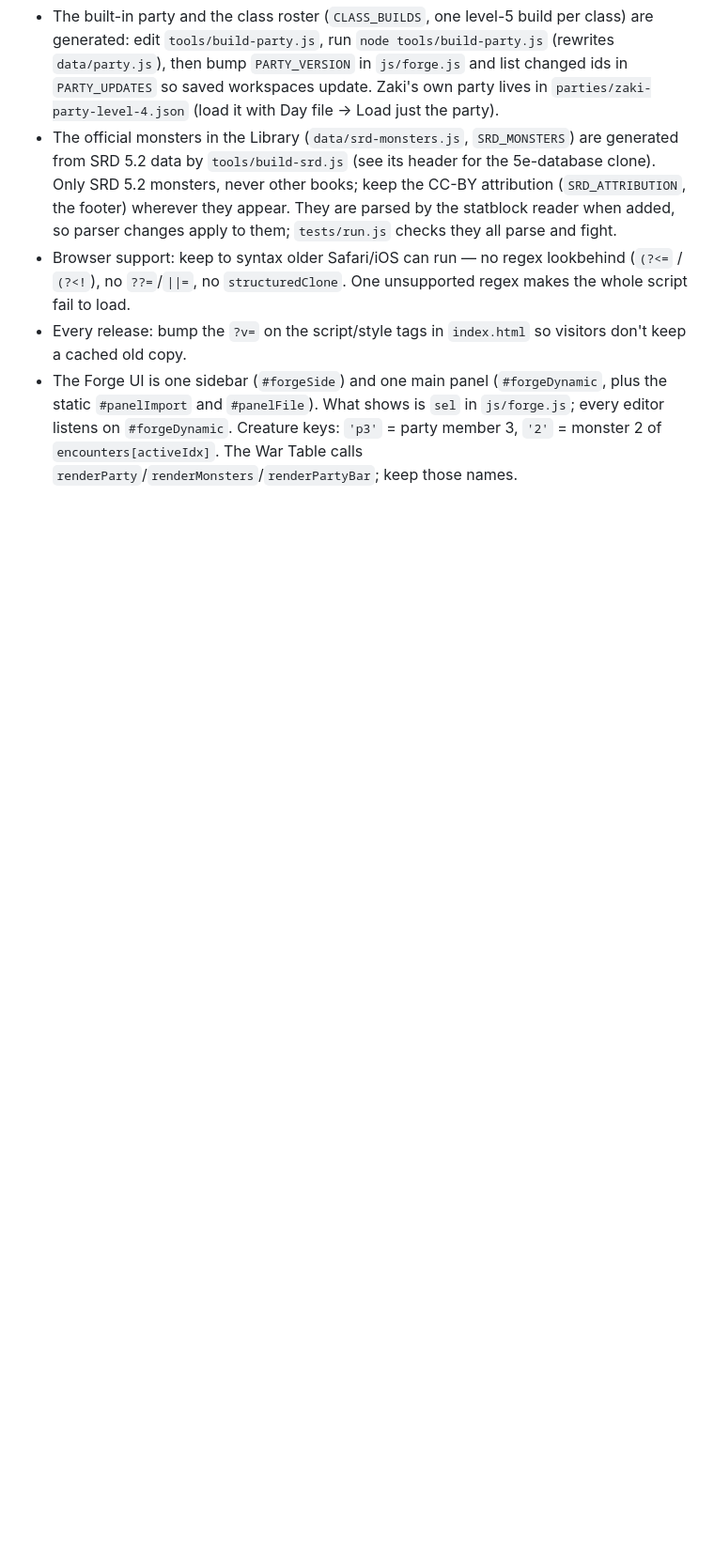
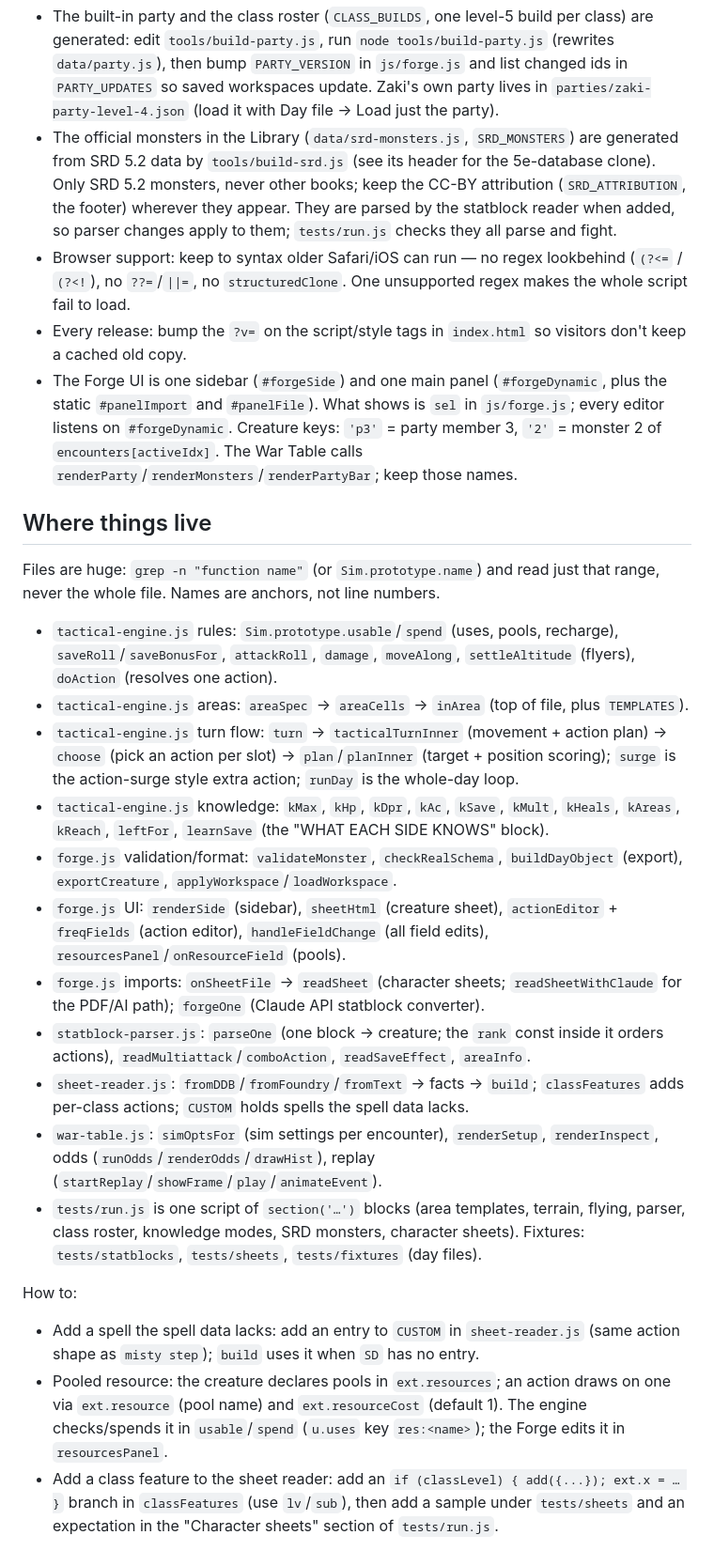
Before and after one commit to hatllama/statblock-forge, a Markdown page: CLAUDE.md, the part around the change. Shown at 94% size. Rendered like a GitHub page; blank space fills up the shorter version.

Commit message:
Add where-things-live map to CLAUDE.md
Co-Authored-By: Claude Sonnet 5.5 <noreply@anthropic.com>

```diff
--- a/CLAUDE.md
+++ b/CLAUDE.md
@@ -29,3 +29,22 @@
 - The Forge UI is one sidebar (`#forgeSide`) and one main panel (`#forgeDynamic`, plus the static `#panelImport` and `#panelFile`).
   What shows is `sel` in `js/forge.js`; every editor listens on `#forgeDynamic`. Creature keys: `'p3'` = party member 3,
   `'2'` = monster 2 of `encounters[activeIdx]`. The War Table calls `renderParty`/`renderMonsters`/`renderPartyBar`; keep those names.
+
+## Where things live
+Files are huge: `grep -n "function name"` (or `Sim.prototype.name`) and read just that range, never the whole file. Names are anchors, not line numbers.
+- `tactical-engine.js` rules: `Sim.prototype.usable`/`spend` (uses, pools, recharge), `saveRoll`/`saveBonusFor`, `attackRoll`, `damage`, `moveAlong`, `settleAltitude` (flyers), `doAction` (resolves one action).
+- `tactical-engine.js` areas: `areaSpec` → `areaCells` → `inArea` (top of file, plus `TEMPLATES`).
+- `tactical-engine.js` turn flow: `turn` → `tacticalTurnInner` (movement + action plan) → `choose` (pick an action per slot) → `plan`/`planInner` (target + position scoring); `surge` is the action-surge style extra action; `runDay` is the whole-day loop.
+- `tactical-engine.js` knowledge: `kMax`, `kHp`, `kDpr`, `kAc`, `kSave`, `kMult`, `kHeals`, `kAreas`, `kReach`, `leftFor`, `learnSave` (the "WHAT EACH SIDE KNOWS" block).
+- `forge.js` validation/format: `validateMonster`, `checkRealSchema`, `buildDayObject` (export), `exportCreature`, `applyWorkspace`/`loadWorkspace`.
+- `forge.js` UI: `renderSide` (sidebar), `sheetHtml` (creature sheet), `actionEditor` + `freqFields` (action editor), `handleFieldChange` (all field edits), `resourcesPanel`/`onResourceField` (pools).
+- `forge.js` imports: `onSheetFile` → `readSheet` (character sheets; `readSheetWithClaude` for the PDF/AI path); `forgeOne` (Claude API statblock converter).
+- `statblock-parser.js`: `parseOne` (one block → creature; the `rank` const inside it orders actions), `readMultiattack`/`comboAction`, `readSaveEffect`, `areaInfo`.
+- `sheet-reader.js`: `fromDDB`/`fromFoundry`/`fromText` → facts → `build`; `classFeatures` adds per-class actions; `CUSTOM` holds spells the spell data lacks.
+- `war-table.js`: `simOptsFor` (sim settings per encounter), `renderSetup`, `renderInspect`, odds (`runOdds`/`renderOdds`/`drawHist`), replay (`startReplay`/`showFrame`/`play`/`animateEvent`).
+- `tests/run.js` is one script of `section('…')` blocks (area templates, terrain, flying, parser, class roster, knowledge modes, SRD monsters, character sheets). Fixtures: `tests/statblocks`, `tests/sheets`, `tests/fixtures` (day files).
+
+How to:
+- Add a spell the spell data lacks: add an entry to `CUSTOM` in `sheet-reader.js` (same action shape as `misty step`); `build` uses it when `SD` has no entry.
+- Pooled resource: the creature declares pools in `ext.resources`; an action draws on one via `ext.resource` (pool name) and `ext.resourceCost` (default 1). The engine checks/spends it in `usable`/`spend` (`u.uses` key `res:<name>`); the Forge edits it in `resourcesPanel`.
+- Add a class feature to the sheet reader: add an `if (classLevel) { add({...}); ext.x = … }` branch in `classFeatures` (use `lv`/`sub`), then add a sample under `tests/sheets` and an expectation in the "Character sheets" section of `tests/run.js`.
```
